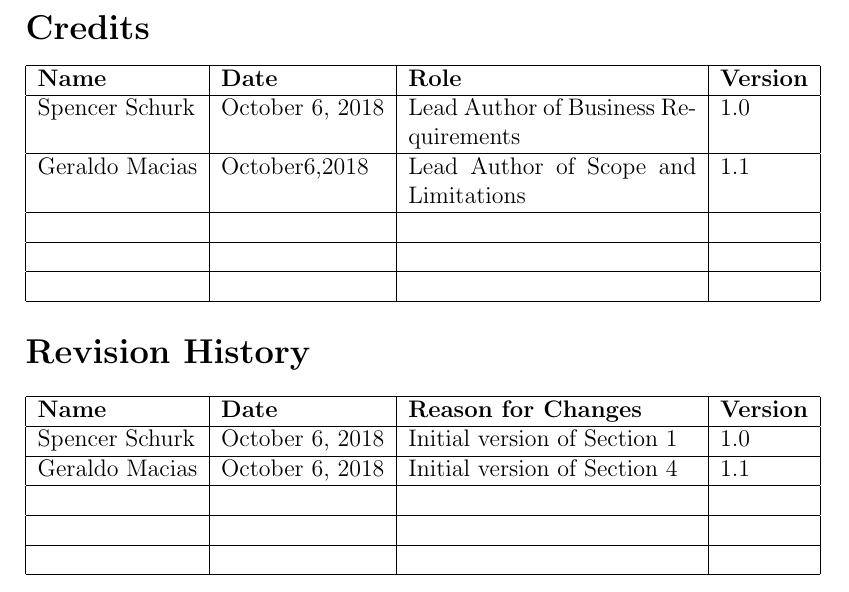
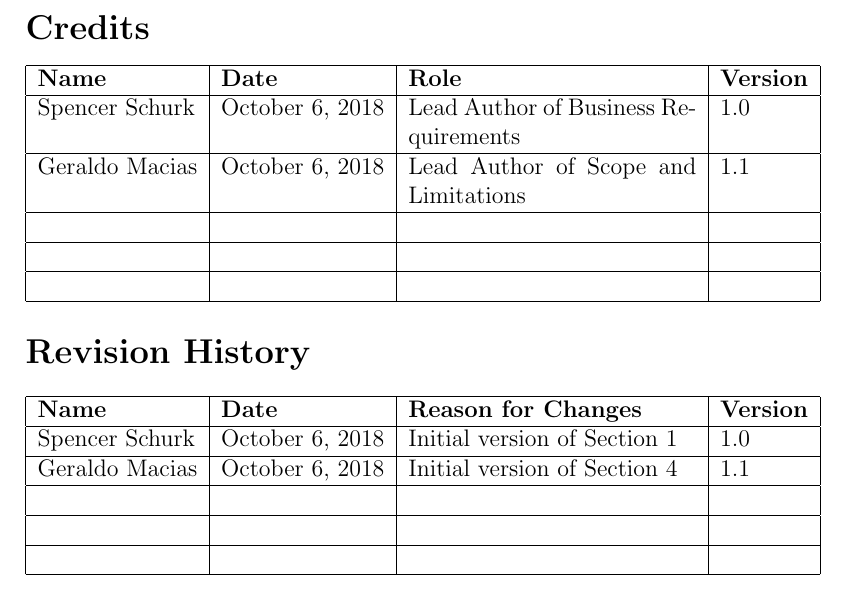
Before and after one commit to rocketeer55/CSC402-GENERAL, a LaTeX document (VisionAndScope.tex): part of page 3 of 7, cut so that both start at the same text. Compiled offline with pdfLaTeX.

Commit message:
Minor text corrections. -GM

```diff
--- a/VisionAndScope.tex
+++ b/VisionAndScope.tex
@@ -26,7 +26,7 @@
 \hline
 Spencer Schurk&October 6, 2018&Lead Author of Business Requirements&1.0\\
 \hline
-Geraldo Macias&October6,2018&Lead Author of Scope and Limitations&1.1\\
+Geraldo Macias&October 6, 2018&Lead Author of Scope and Limitations&1.1\\
 \hline
 &&&\\
 \hline
```
